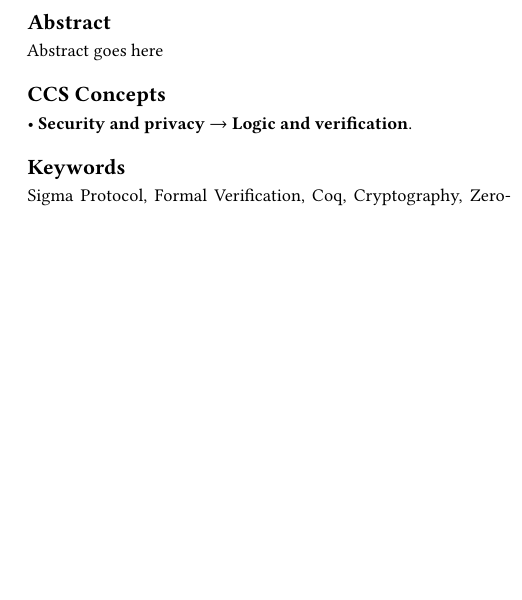
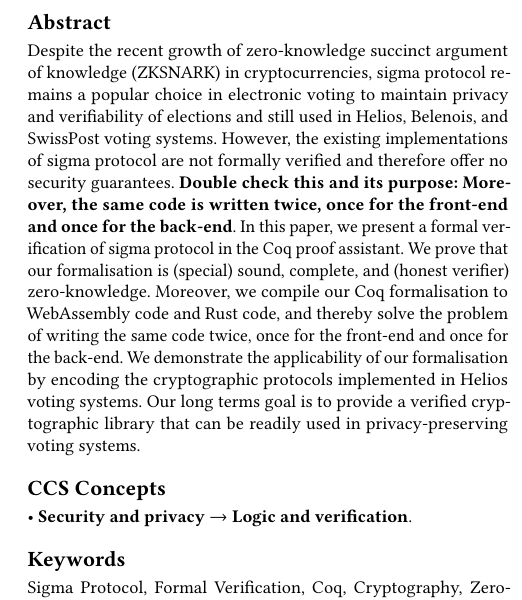
Before and after one commit to mukeshtiwari/Dlog-zkp, a LaTeX paper (paper/paper.tex): part of one column of page 1 of 2, cut so that both start at the same text, the shorter picture padded with empty space. Compiled offline with pdfLaTeX.

Commit message:
text added

```diff
--- a/paper/paper.tex
+++ b/paper/paper.tex
@@ -156,7 +156,25 @@
 %% The abstract is a short summary of the work to be presented in the
 %% article.
 \begin{abstract}
-  Abstract goes here
+  Despite the recent growth of zero-knowledge succinct argument
+  of knowledge (ZKSNARK) in cryptocurrencies,
+  sigma protocol remains a popular choice in electronic voting to maintain privacy
+  and verifiability of elections and still used in Helios, Belenois, and SwissPost voting systems.
+  However, the existing implementations of sigma protocol are not formally verified and
+  therefore offer no security guarantees. \textbf{Double check this and its purpose: Moreover,
+  the same code is written twice, once for the front-end and once for the back-end}.
+  In this paper, we present a formal verification of sigma protocol in the Coq proof assistant.
+  We prove that our formalisation is (special) sound, complete, and (honest verifier)
+  zero-knowledge. Moreover,
+  we compile our Coq formalisation to WebAssembly code and Rust code, and
+  thereby solve the problem of writing the same code twice, once for the
+  front-end and once for the back-end. We demonstrate the applicability of our
+  formalisation by encoding the cryptographic protocols implemented in
+  Helios voting systems. Our long terms goal is to provide a verified
+  cryptographic library that can be readily used in
+  privacy-preserving voting systems.
+
+
 \end{abstract}
 
 
@@ -209,0 +230,5 @@ the Sigma protocols. \textbf{Introduce here that sigma protocols are efficient a
+One of the main reasons for the popularity of sigma protocols in
+privacy-preserving voting systems is their simplicity and well-understood
+security.
+
+Sigma protocols are a special case of
@@ -210,3 +239,4 @@ the Sigma protocols. \textbf{Introduce here that sigma protocols are efficient a
+\textbf{Introduce here that sigma protocols are efficient and simple and all
 other details about sigma protocols.} Sigma protocols allow a prover to convince a verifier that
 they possess some knowledge without revealing anything else about the knowledge itself.
 More formally, for a given relation $R$ and a statement $x$, the prover convinces the verifier
```
Also changed, not shown: paper/reference.bib (+8 -0 lines), paper/paper.tex (12 more changed lines).
